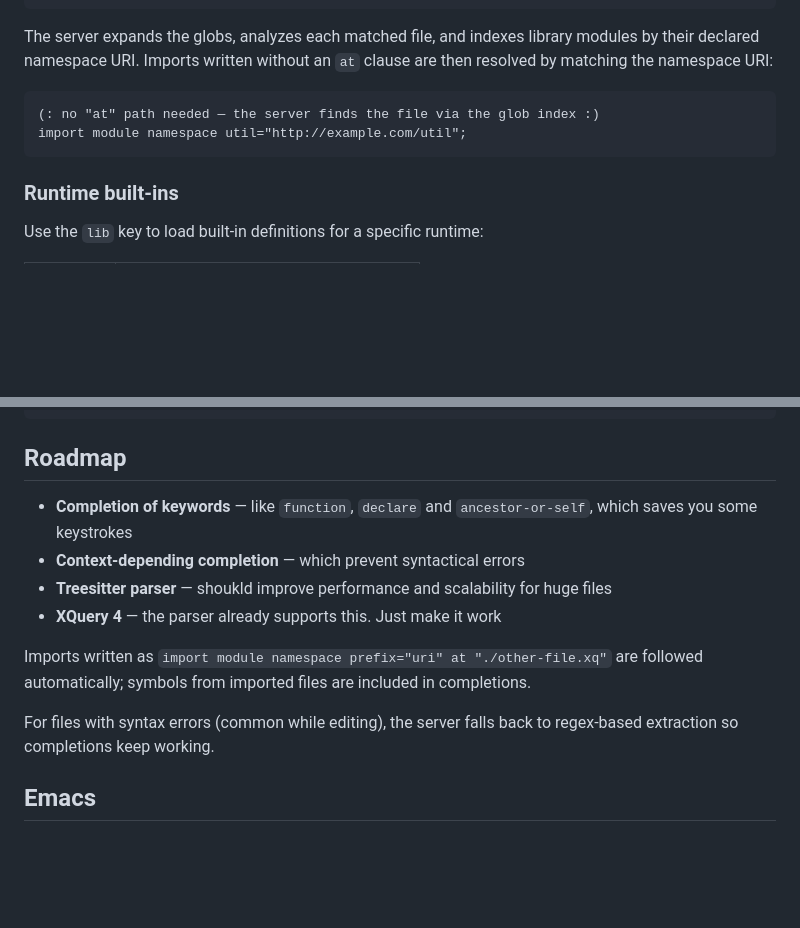
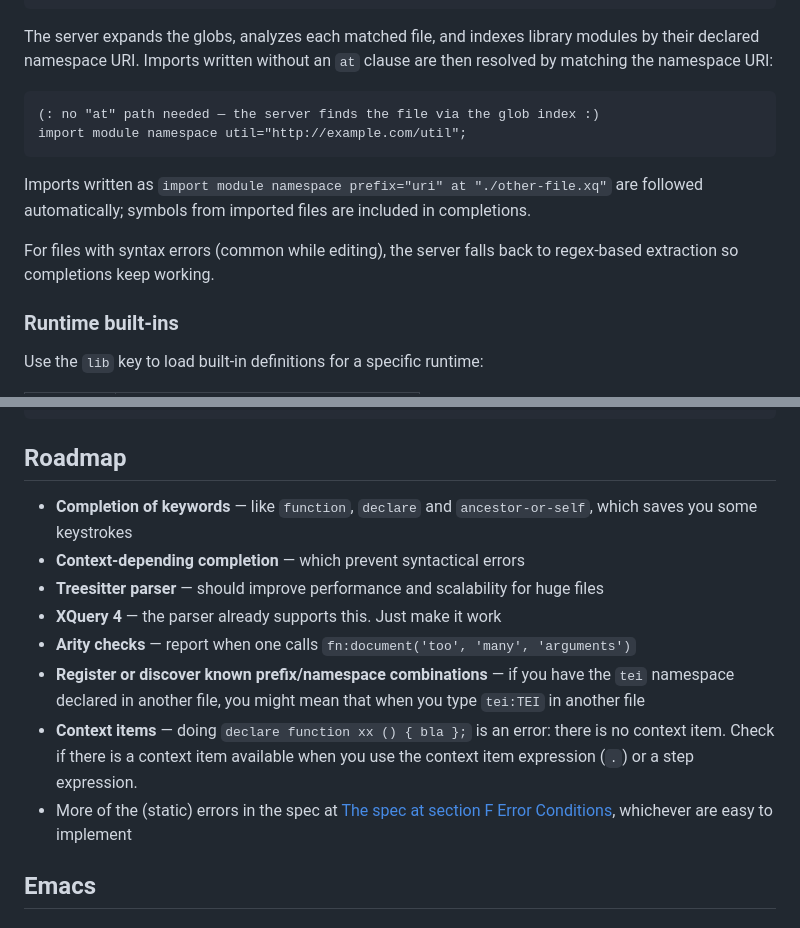
Before and after one commit to DrRataplan/xq-lsp, a Markdown page: README.md, 2 parts joined by grey strips. Rendered like a GitHub page; blank space fills up the shorter version.

Commit message:
chore: add items to roadmap in readme

````diff
--- a/README.md
+++ b/README.md
@@ -34,6 +34,12 @@ The server expands the globs, analyzes each matched file, and indexes library mo
 import module namespace util="http://example.com/util";
 ```
 
+Imports written as `import module namespace prefix="uri" at "./other-file.xq"` are followed
+automatically; symbols from imported files are included in completions.
+
+For files with syntax errors (common while editing), the server falls back to regex-based extraction so completions keep working.
+
+
 ### Runtime built-ins
 
 Use the `lib` key to load built-in definitions for a specific runtime:
@@ -60,14 +66,19 @@ map { "glob": "src/**/*.xq", "lib": ("fonto", "other") }
 
 ## Roadmap
 
-- **Completion of keywords** — like `function`, `declare` and `ancestor-or-self`, which saves you some keystrokes
+- **Completion of keywords** — like `function`, `declare` and `ancestor-or-self`, which saves you
+  some keystrokes
 - **Context-depending completion** — which prevent syntactical errors
-- **Treesitter parser** — shoukld improve performance and scalability for huge files
+- **Treesitter parser** — should improve performance and scalability for huge files
 - **XQuery 4** — the parser already supports this. Just make it work
+- **Arity checks** — report when one calls `fn:document('too', 'many', 'arguments')`
+- **Register or discover known prefix/namespace combinations** — if you have the `tei` namespace
+  declared in another file, you might mean that when you type `tei:TEI` in another file
+- **Context items** — doing `declare function xx () { bla };` is an error: there is no context
+  item. Check if there is a context item available when you use the context item expression (`.`) or
+  a step expression.
+- More of the (static) errors in the spec at [The spec at section F Error Conditions](https://www.w3.org/TR/xquery-31/#id-errors), whichever are easy to implement
 
-Imports written as `import module namespace prefix="uri" at "./other-file.xq"` are followed automatically; symbols from imported files are included in completions.
-
-For files with syntax errors (common while editing), the server falls back to regex-based extraction so completions keep working.
 
 ## Emacs
 
````
